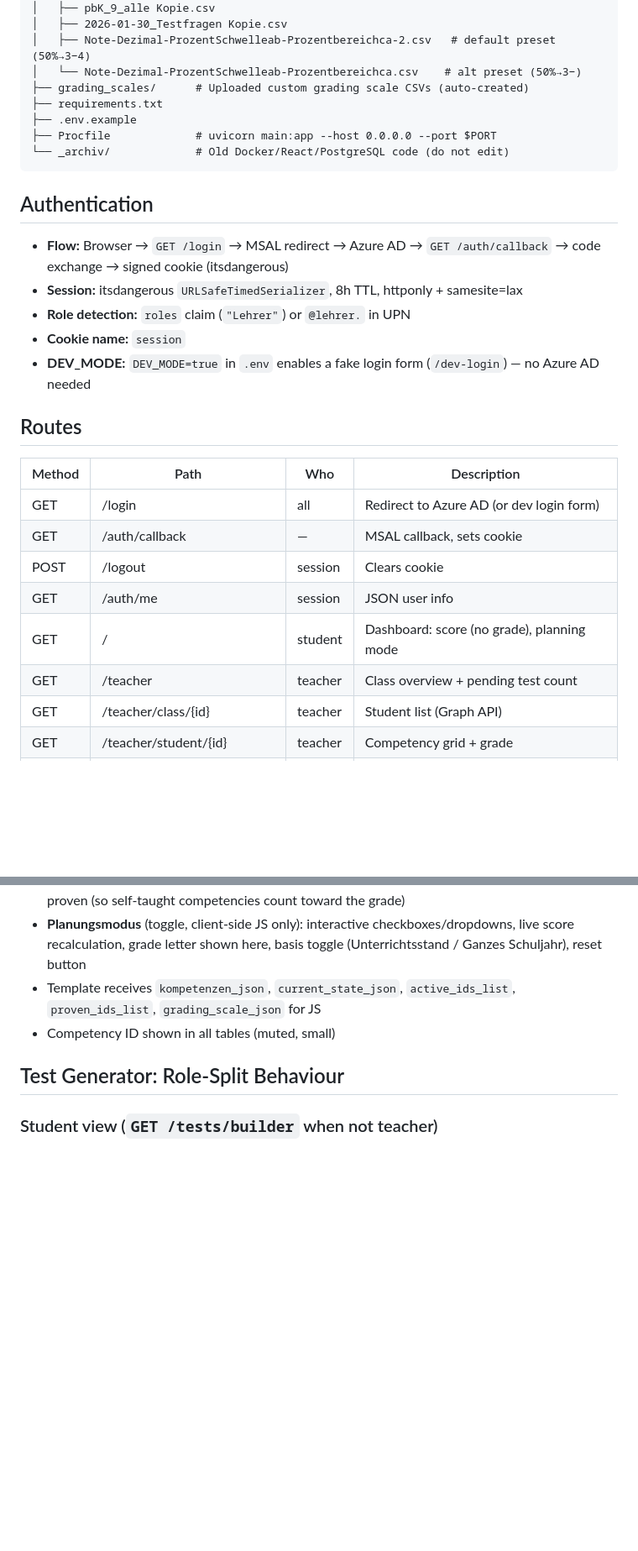
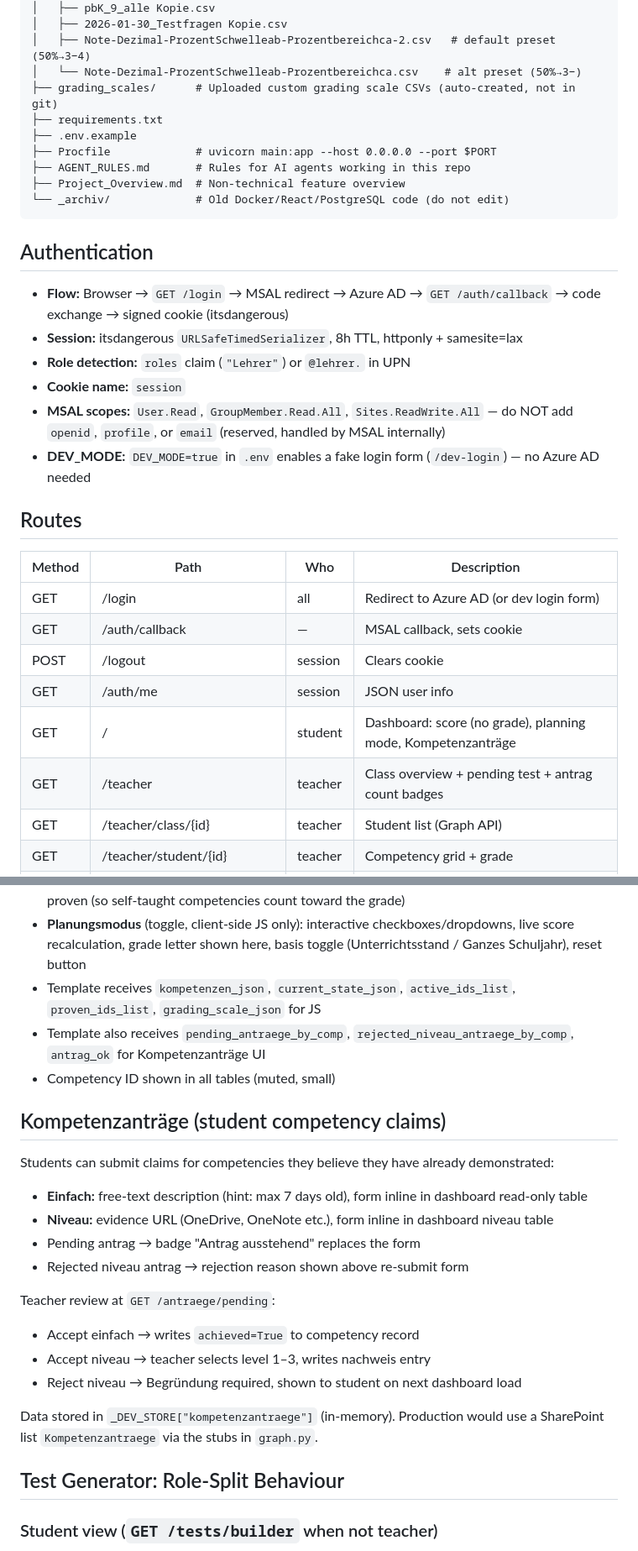
Before and after one commit to JoniBoi1990/Kompetenz-Dashboard, a Markdown page: CLAUDE.md, 2 parts joined by grey strips. Shown at 84% size. GitHub-like rendering; blank space fills up the shorter version.

````diff
--- a/CLAUDE.md
+++ b/CLAUDE.md
@@ -64,10 +95,12 @@ Kompetenz-Dashboard/
 │   ├── 2026-01-30_Testfragen Kopie.csv
 │   ├── Note-Dezimal-ProzentSchwelleab-Prozentbereichca-2.csv   # default preset (50%→3−4)
 │   └── Note-Dezimal-ProzentSchwelleab-Prozentbereichca.csv    # alt preset (50%→3−)
-├── grading_scales/      # Uploaded custom grading scale CSVs (auto-created)
+├── grading_scales/      # Uploaded custom grading scale CSVs (auto-created, not in git)
 ├── requirements.txt
 ├── .env.example
 ├── Procfile             # uvicorn main:app --host 0.0.0.0 --port $PORT
+├── AGENT_RULES.md       # Rules for AI agents working in this repo
+├── Project_Overview.md  # Non-technical feature overview
 └── _archiv/             # Old Docker/React/PostgreSQL code (do not edit)
 ```
 
@@ -77,6 +110,7 @@ Kompetenz-Dashboard/
 - **Session:** itsdangerous `URLSafeTimedSerializer`, 8h TTL, httponly + samesite=lax
 - **Role detection:** `roles` claim (`"Lehrer"`) or `@lehrer.` in UPN
 - **Cookie name:** `session`
+- **MSAL scopes:** `User.Read`, `GroupMember.Read.All`, `Sites.ReadWrite.All` — do NOT add `openid`, `profile`, or `email` (reserved, handled by MSAL internally)
 - **DEV_MODE:** `DEV_MODE=true` in `.env` enables a fake login form (`/dev-login`) — no Azure AD needed
 
 ## Routes
@@ -87,8 +121,8 @@ Kompetenz-Dashboard/
 | GET | /auth/callback | — | MSAL callback, sets cookie |
 | POST | /logout | session | Clears cookie |
 | GET | /auth/me | session | JSON user info |
-| GET | / | student | Dashboard: score (no grade), planning mode |
-| GET | /teacher | teacher | Class overview + pending test count |
+| GET | / | student | Dashboard: score (no grade), planning mode, Kompetenzanträge |
+| GET | /teacher | teacher | Class overview + pending test + antrag count badges |
 | GET | /teacher/class/{id} | teacher | Student list (Graph API) |
 | GET | /teacher/student/{id} | teacher | Competency grid + grade |
 | GET | /teacher/coverage | teacher | Set which competencies are in Unterrichtsstand |
@@ -161,7 +205,23 @@ Niveau entries additionally have:
 - **Unterrichtsstand basis** includes both active_ids AND competencies the student has already proven (so self-taught competencies count toward the grade)
 - **Planungsmodus** (toggle, client-side JS only): interactive checkboxes/dropdowns, live score recalculation, grade letter shown here, basis toggle (Unterrichtsstand / Ganzes Schuljahr), reset button
 - Template receives `kompetenzen_json`, `current_state_json`, `active_ids_list`, `proven_ids_list`, `grading_scale_json` for JS
+- Template also receives `pending_antraege_by_comp`, `rejected_niveau_antraege_by_comp`, `antrag_ok` for Kompetenzanträge UI
 - Competency ID shown in all tables (muted, small)
+
+## Kompetenzanträge (student competency claims)
+
+Students can submit claims for competencies they believe they have already demonstrated:
+- **Einfach:** free-text description (hint: max 7 days old), form inline in dashboard read-only table
+- **Niveau:** evidence URL (OneDrive, OneNote etc.), form inline in dashboard niveau table
+- Pending antrag → badge "Antrag ausstehend" replaces the form
+- Rejected niveau antrag → rejection reason shown above re-submit form
+
+Teacher review at `GET /antraege/pending`:
+- Accept einfach → writes `achieved=True` to competency record
+- Accept niveau → teacher selects level 1–3, writes nachweis entry
+- Reject niveau → Begründung required, shown to student on next dashboard load
+
+Data stored in `_DEV_STORE["kompetenzantraege"]` (in-memory). Production would use a SharePoint list `Kompetenzantraege` via the stubs in `graph.py`.
 
 ## Test Generator: Role-Split Behaviour
 
````
Also changed, not shown: other parts of CLAUDE.md (+66 -29 lines).
